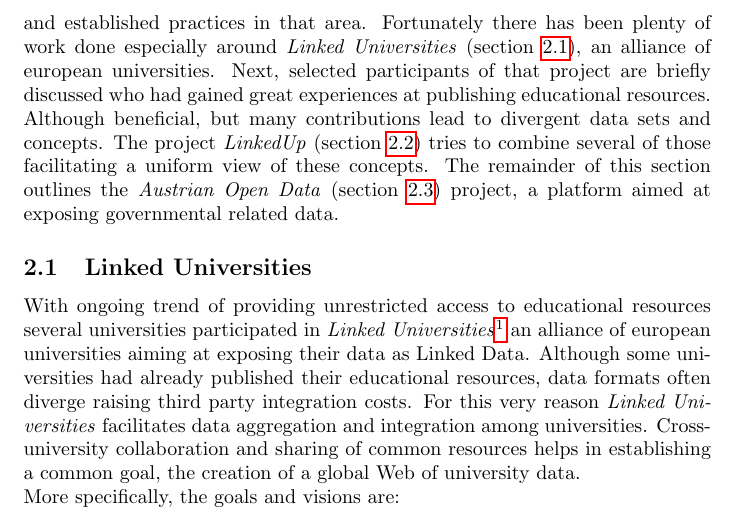
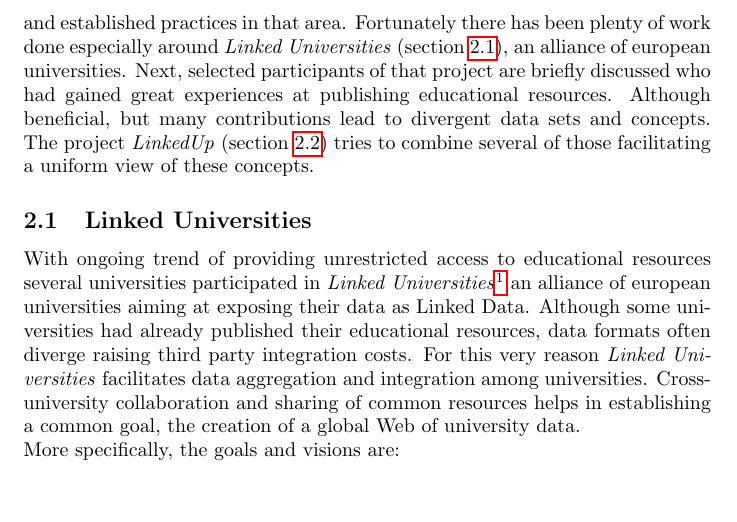
Before and after one commit to philatelist05/lod, a LaTeX paper (report.tex): part of page 6 of 34, cut so that both start at the same text, the shorter picture padded with empty space. Compiled offline with pdfLaTeX.

Commit message:
Removed autrian open data as this is out of scope and inappropriate

```diff
--- a/report.tex
+++ b/report.tex
@@ -119,7 +119,8 @@
 \%\%\%\%tbd\%\%\%\%
 
 \section{Related Work}
-This section gives a brief overview of existing work relating to Linked Open Data~(LOD) in educational contexts. In particular we investigate experiences and established practices in that area. Fortunately there has been plenty of work done especially around \textit{Linked Universities}~(section \ref{sec:linked_universities}), an alliance of european universities. Next, selected participants of that project are briefly discussed who had gained great experiences at publishing educational resources. Although beneficial, but many contributions lead to divergent data sets and concepts. The project \textit{LinkedUp}~(section \ref{sec:linkedup}) tries to combine several of those facilitating a uniform view of these concepts. The remainder of this section outlines the \textit{Austrian Open Data}~(section \ref{sec:austrian_open_data}) project, a platform aimed at exposing governmental related data.
+This section gives a brief overview of existing work relating to Linked Open Data~(LOD) in educational contexts. In particular we investigate experiences and established practices in that area. Fortunately there has been plenty of work done especially around \textit{Linked Universities}~(section \ref{sec:linked_universities}), an alliance of european universities. Next, selected participants of that project are briefly discussed who had gained great experiences at publishing educational resources. Although beneficial, but many contributions lead to divergent data sets and concepts. The project \textit{LinkedUp}~(section \ref{sec:linkedup}) tries to combine several of those facilitating a uniform view of these concepts.
+%The remainder of this section outlines the \textit{Austrian Open Data}~(section \ref{sec:austrian_open_data}) project, a platform aimed at exposing governmental related data.
 \subsection{Linked Universities}
 \label{sec:linked_universities}
 With ongoing trend of providing unrestricted access to educational resources several universities participated in \textit{Linked Universities}\footnote{\url{http://linkeduniversities.org/}} an alliance of european universities aiming at exposing their data as Linked Data. Although some universities had already published their educational resources, data formats often diverge raising third party integration costs. For this very reason \textit{Linked Universities} facilitates data aggregation and integration among universities. Cross-university collaboration and sharing of common resources helps in establishing a common goal, the creation of a global Web of university data.
```
Also changed, not shown: report.tex (4 more changed lines).
